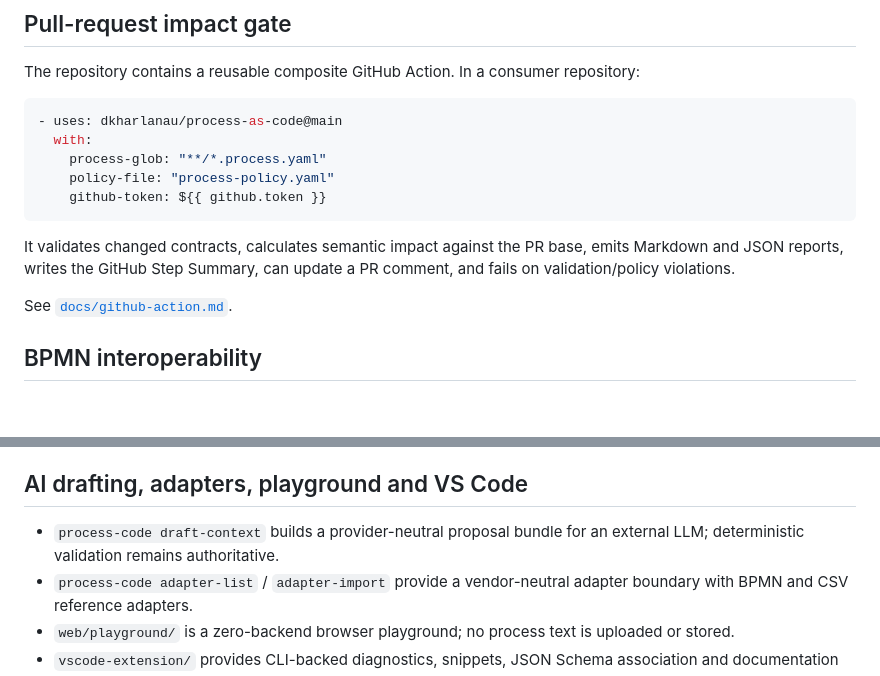
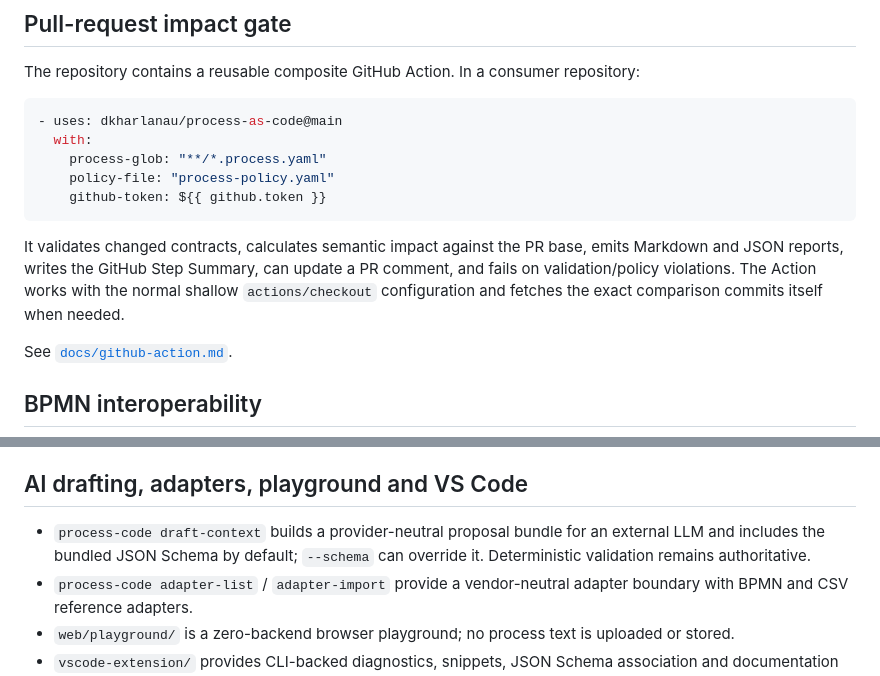
Before and after one commit to dkharlanau/process-as-code, a Markdown page: README.md, 2 parts joined by grey strips. Rendered like a GitHub page; blank space fills up the shorter version.

````diff
--- a/README.md
+++ b/README.md
@@ -133,7 +160,7 @@ The repository contains a reusable composite GitHub Action. In a consumer reposi
     github-token: ${{ github.token }}
 ```
 
-It validates changed contracts, calculates semantic impact against the PR base, emits Markdown and JSON reports, writes the GitHub Step Summary, can update a PR comment, and fails on validation/policy violations.
+It validates changed contracts, calculates semantic impact against the PR base, emits Markdown and JSON reports, writes the GitHub Step Summary, can update a PR comment, and fails on validation/policy violations. The Action works with the normal shallow `actions/checkout` configuration and fetches the exact comparison commits itself when needed.
 
 See [`docs/github-action.md`](docs/github-action.md).
 
@@ -216,7 +245,7 @@ The deterministic graph keeps stable links across process, steps, systems, inter
 
 ## AI drafting, adapters, playground and VS Code
 
-- `process-code draft-context` builds a provider-neutral proposal bundle for an external LLM; deterministic validation remains authoritative.
+- `process-code draft-context` builds a provider-neutral proposal bundle for an external LLM and includes the bundled JSON Schema by default; `--schema` can override it. Deterministic validation remains authoritative.
 - `process-code adapter-list` / `adapter-import` provide a vendor-neutral adapter boundary with BPMN and CSV reference adapters.
 - `web/playground/` is a zero-backend browser playground; no process text is uploaded or stored.
 - `vscode-extension/` provides CLI-backed diagnostics, snippets, JSON Schema association and documentation preview.
````
Also changed, not shown: other parts of README.md (+33 -4 lines).
